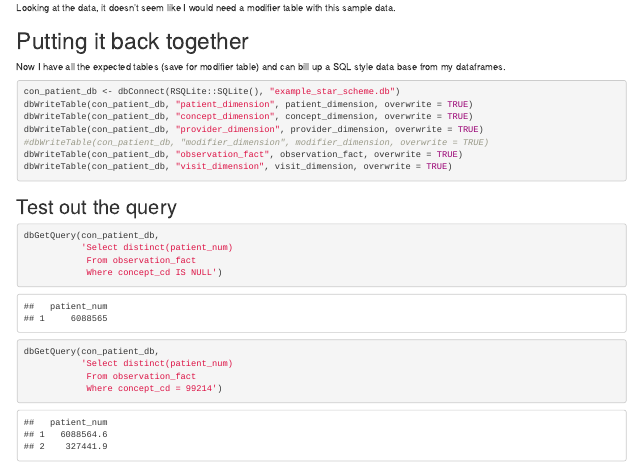
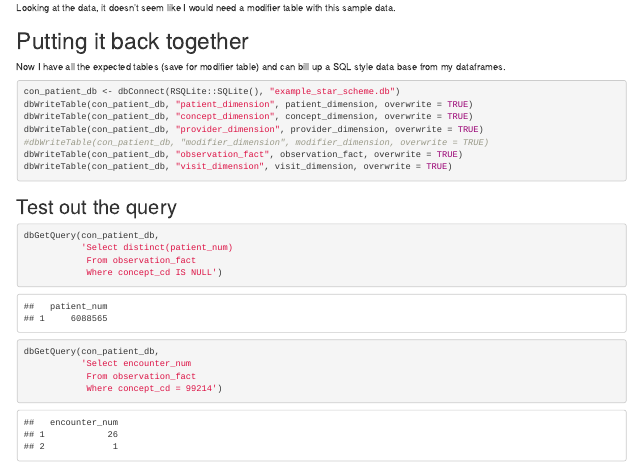
Before and after one commit to MaraAlexeev/DDDM, an R Markdown document (understanding_databases.Rmd): the page in a window 1100 px wide, from 5140 px down. Rendered offline with R 4.5, knitr and Pandoc, with nearby package versions; code that draws random numbers runs with fixed seeds of ours; some code elsewhere in the file could not run offline; column names are cleaned by a stand-in for the janitor package.

Commit message:
change to sql query

````diff
--- a/understanding_databases.Rmd
+++ b/understanding_databases.Rmd
@@ -203,7 +203,7 @@ dbGetQuery(con_patient_db,
 
 ```{r}
 dbGetQuery(con_patient_db,
-           'Select distinct(patient_num)
+           'Select encounter_num
             From observation_fact
             Where concept_cd = 99214')
 ```
````
Also changed, not shown: understanding_databases.html, 2 other files.
